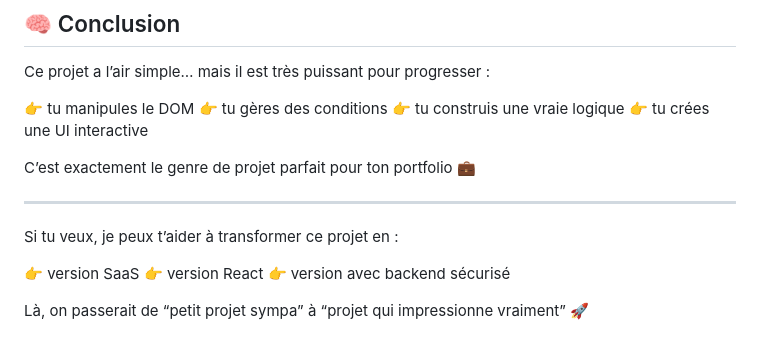
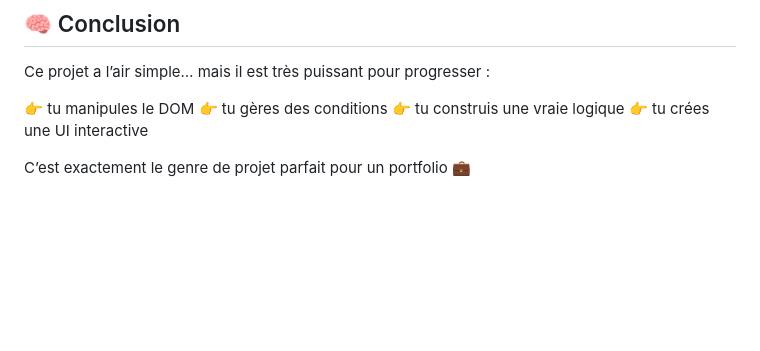
Before and after one commit to Corbeau70/passWordGenerator, a Markdown page: README.md, the part around the change. GitHub-like rendering; blank space fills up the shorter version.

Commit message:
petit modif

```diff
--- a/README.md
+++ b/README.md
@@ -172,14 +172,4 @@ Ce projet a l’air simple… mais il est très puissant pour progresser :
 👉 tu construis une vraie logique
 👉 tu crées une UI interactive
 
-C’est exactement le genre de projet parfait pour ton portfolio 💼
-
----
-
-Si tu veux, je peux t’aider à transformer ce projet en :
-
-👉 version SaaS
-👉 version React
-👉 version avec backend sécurisé
-
-Là, on passerait de “petit projet sympa” à “projet qui impressionne vraiment” 🚀
+C’est exactement le genre de projet parfait pour un portfolio 💼
```
